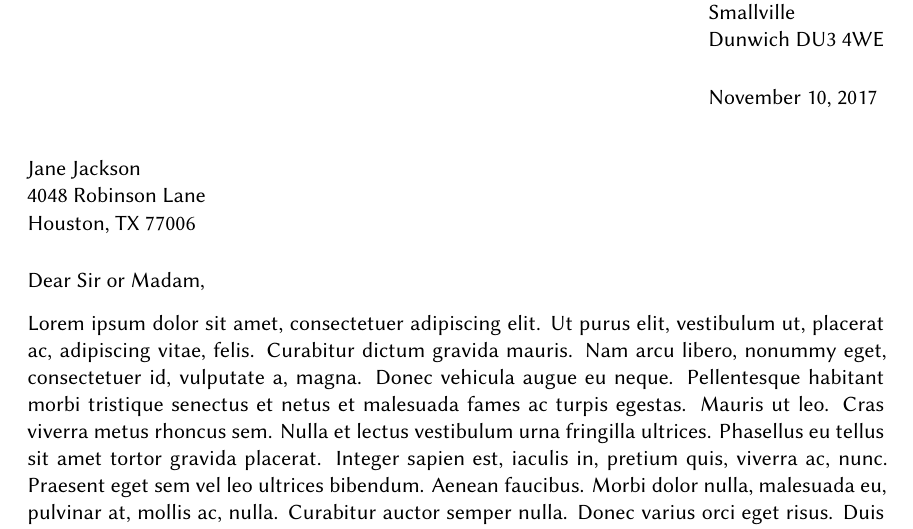
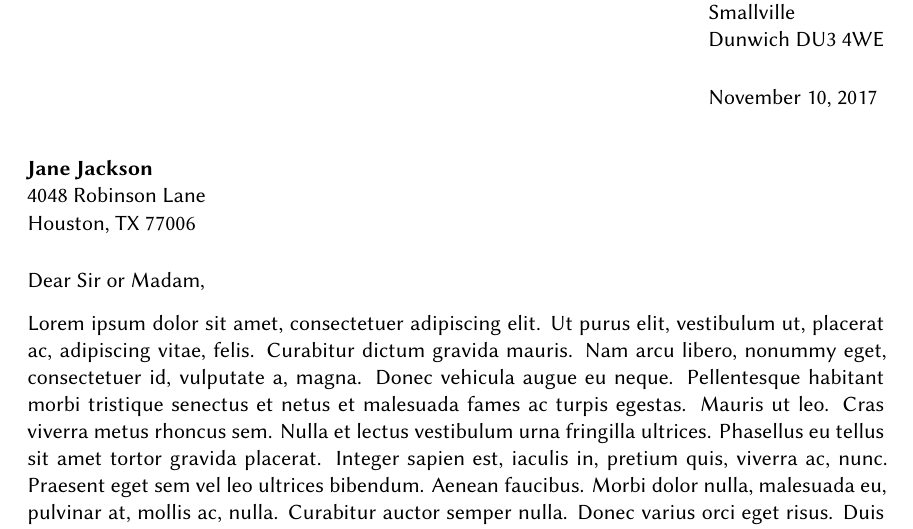
Before and after one commit to teddy-gustiaux/epistola, a LaTeX document (template-english/template-english.tex, which reads epistola.cls): part of the page, cut so that both start at the same text. Compiled offline with XeLaTeX.

Commit message:
Added an option to put header names in bold font

```diff
--- a/epistola.cls
+++ b/epistola.cls
@@ -15,6 +15,9 @@
 
 \newif\if@signature\@signaturefalse
 \DeclareOption{signature}{\@signaturetrue}
+
+\newif\if@boldnames\@boldnamesfalse
+\DeclareOption{boldnames}{\@boldnamestrue}
 
 \ProcessOptions\relax
 \if@french
@@ -76,7 +79,7 @@
 		\francais
 		\nofax
 		\pagestyle{empty}
-		\renewcommand{\tellabelname}{\faPhone~~}
+		\renewcommand{\tellabelname}{\faPhone~~~}
 		\renewcommand{\emaillabelname}{\faEnvelopeO~~}
 
 		% Left margin
@@ -125,7 +128,24 @@
 % =======================================
 
 % -- LETTER INFORMATION --
-\newcommand*{\recipient}[1]{\def\@recipient{#1}}
+\newcommand*{\recipient}[3]{
+	\if@boldnames
+		\def\@recipient{\textbf{#1}\\#2\\#3}
+	\else
+		\def\@recipient{#1\\#2\\#3}
+	\fi
+}
+\renewcommand*{\address}[3]{
+	\if@boldnames
+		\if@french
+			\def\fromaddress{\textbf{#1}\\#2\\#3}
+		\else
+			\def\fromaddress{#1\\#2\\#3}
+		\fi
+	\else
+		\def\fromaddress{#1\\#2\\#3}
+	\fi
+}
 \newcommand*{\phone}[1]{\def\@phone{#1} \telephone{#1}}
 \newcommand*{\object}[1]{\def\@object{\textbf{#1}} \conc{\textbf{#1}}}
 \if@french
--- a/template-english/template-english.tex
+++ b/template-english/template-english.tex
@@ -2,13 +2,13 @@
 \def\input@path{{../}}
 \makeatother
 
-\documentclass[11pt,english,signature]{epistola}
+\documentclass[11pt,english,signature,boldnames]{epistola}
 
 \begin{document}
 
 % ============== INFORMATION ==============
 \name{John Doe}
-\address{21 Bridge Street\\Smallville\\Dunwich DU3 4WE}
+\address{21 Bridge Street}{Smallville}{Dunwich DU3 4WE}
 % Optional (leave blank)
 %\phone{XX XX XX XX XX}
 % Optional (leave blank)
@@ -18,7 +18,7 @@
 %\object{This is the object of my letter}
 \date{\today}
 
-\recipient{Jane Jackson\\4048 Robinson Lane\\Houston, TX 77006}
+\recipient{Jane Jackson}{4048 Robinson Lane}{Houston, TX 77006}
 
 % ============== LETTER BODY ==============
 \opening{Dear Sir or Madam,}
```
Also changed, not shown: template-french/template-french.tex (+3 -3 lines), template-english/template-english.pdf, template-french/template-french.pdf.
